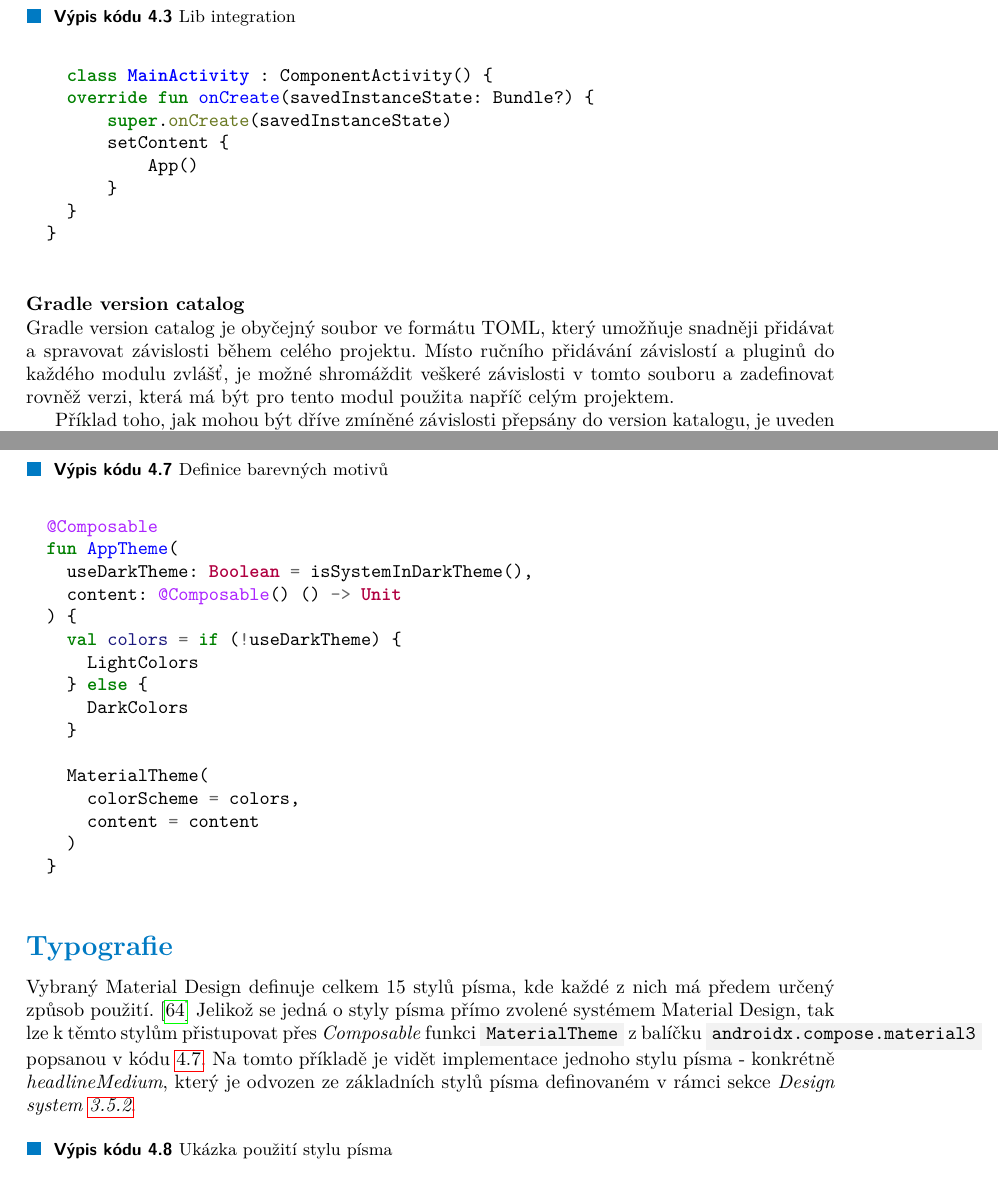
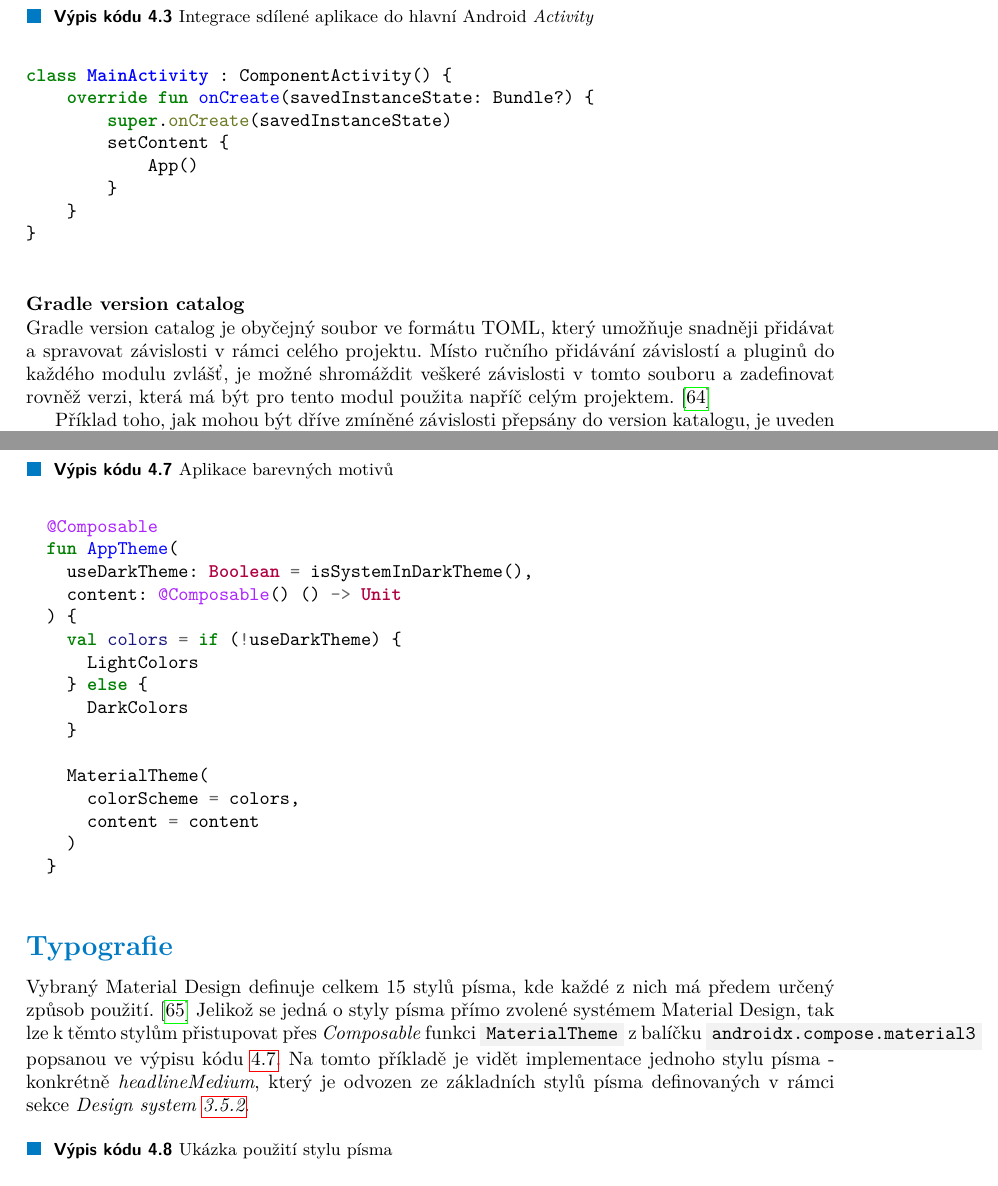
Before and after one commit to troksfi1/diploma-project, a LaTeX thesis (LaTeX/ctufit-thesis.tex, which reads LaTeX/ctufit-thesis.cls, LaTeX/text/chapters/implementace.tex): two parts of pages 50 and 52 of 84, joined at a grey line, cut at the place of the change. Compiled offline with pdfLaTeX.

Commit message:
text updated 11.5

```diff
--- a/LaTeX/ctufit-thesis.cls
+++ b/LaTeX/ctufit-thesis.cls
@@ -168,7 +168,7 @@
 \noindent{\thectufitfaculty\\
 \thectufitdepartment\\
 \thectufitsupervisorlabelcapital: \thectufitsupervisor\\
-\today}\end{titlepage}
+9. května 2024}\end{titlepage}
 \restoregeometry
 }
 %title page end
--- a/LaTeX/text/chapters/implementace.tex
+++ b/LaTeX/text/chapters/implementace.tex
@@ -89,16 +89,16 @@ například pomocí \textit{Composable} funkce, která je součástí společné
 Ve výpisu kódu \ref{lst:SharedIntegration} je to funkce \code{App()}, která je volána z~nativního Android kódu a stará se
 o~deklaraci veškerého multiplatformního UI.
 \begin{listing}[H]
-  \caption{Lib integration}\label{lst:SharedIntegration}
+  \caption{Integrace sdílené aplikace do hlavní Android \textit{Activity}}\label{lst:SharedIntegration}
   \begin{minted}{Kotlin}
-    class MainActivity : ComponentActivity() {
+class MainActivity : ComponentActivity() {
     override fun onCreate(savedInstanceState: Bundle?) {
         super.onCreate(savedInstanceState)
         setContent {
             App()
         }
     }
-  }
+}
 \end{minted}
 \end{listing}
 
@@ -110,9 +110,9 @@ o~deklaraci veškerého multiplatformního UI.
 %Jelikož časem projekt obsahuje je vhodné pro správu verzí použít takzvaný version katalog.
 
 \myparagraph{Gradle version catalog}
-Gradle version catalog je obyčejný soubor ve formátu TOML, který umožňuje snadněji přidávat a spravovat závislosti během celého projektu.
+Gradle version catalog je obyčejný soubor ve formátu TOML, který umožňuje snadněji přidávat a spravovat závislosti v rámci celého projektu.
 Místo ručního přidávání závislostí a pluginů do každého modulu zvlášť, je možné shromáždit veškeré závislosti v~tomto souboru a zadefinovat rovněž
-verzi, která má být pro tento modul použita napříč celým projektem.
+verzi, která má být pro tento modul použita napříč celým projektem. \cite{versionCatalog}
 
 Příklad toho, jak mohou být dříve zmíněné závislosti přepsány do version
 katalogu, je uveden ve výpisu kódu \ref{lst:VersionCalalog}.
@@ -195,7 +195,7 @@ Díky takto zadefinovaným motivům je následně možné obarvit veškeré komp
 V~aplikaci byla proto implementována \textit{Composable} funkce AppTheme (viz výpis kódu \ref{lst:colorsDef}), která je z~pohledu stromové struktury
 UI předkem veškerých vykreslovaných UI komponent. Díky této implementaci je tak možné měnit barevné režimy i za běhu aplikace.
 \begin{listing}[H]
-\caption{Definice barevných motivů}\label{lst:colorsDef}
+\caption{Aplikace barevných motivů}\label{lst:colorsDef}
 \begin{minted}{Kotlin}
   @Composable
   fun AppTheme(
@@ -220,9 +220,9 @@ UI předkem veškerých vykreslovaných UI komponent. Díky této implementaci j
 \subsection*{Typografie}
 Vybraný Material Design definuje celkem 15 stylů písma, kde každé z~nich má předem určený způsob použití. \cite{material3}
 Jelikož se jedná o~styly písma přímo zvolené systémem Material Design, tak lze k~těmto stylům přistupovat přes
-\textit{Composable} funkci \code{MaterialTheme} z~balíčku \code{androidx.compose.material3} popsanou v~kódu \ref{lst:colorsDef}.
+\textit{Composable} funkci \code{MaterialTheme} z~balíčku \code{androidx.compose.material3} popsanou ve výpisu~kódu \ref{lst:colorsDef}.
 Na tomto příkladě je vidět implementace jednoho stylu písma - konkrétně \textit{headlineMedium}, který je odvozen ze základních stylů písma
-definovaném v~rámci sekce \textit{Design system \ref{designSystemSection}}.
+definovaných v~rámci sekce \textit{Design system \ref{designSystemSection}}.
 
 \begin{listing}[H]
 \caption{Ukázka použití stylu písma}\label{lst:typographyExample}
```
Also changed, not shown: LaTeX/text/bib-database.bib (+7 -0 lines).
